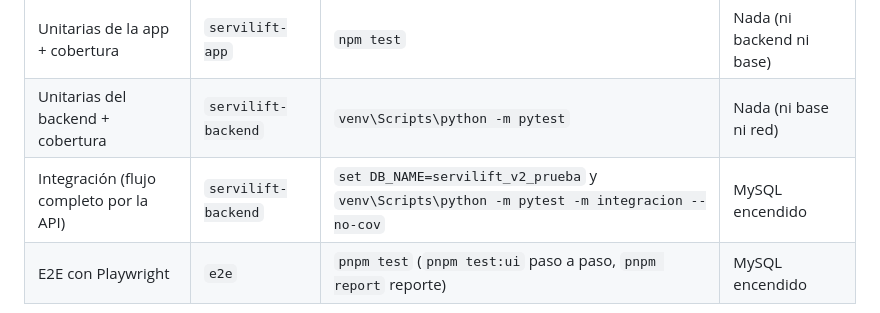
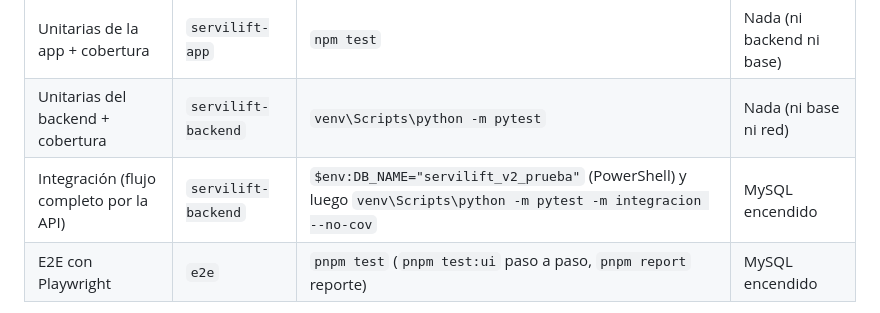
Before and after one commit to servilift07-netizen/ServiLift_react_n, a Markdown page: GUIA_EJECUCION.md, the part around the change. Rendered like a GitHub page.

Commit message:
Docs: variable DB_NAME con sintaxis de PowerShell en la guía

```diff
--- a/GUIA_EJECUCION.md
+++ b/GUIA_EJECUCION.md
@@ -92,7 +92,7 @@ cada ítem "Guardado en el teléfono". Al volver la señal se envían solos (men
 |---|---|---|---|
 | Unitarias de la app + cobertura | `servilift-app` | `npm test` | Nada (ni backend ni base) |
 | Unitarias del backend + cobertura | `servilift-backend` | `venv\Scripts\python -m pytest` | Nada (ni base ni red) |
-| Integración (flujo completo por la API) | `servilift-backend` | `set DB_NAME=servilift_v2_prueba` y `venv\Scripts\python -m pytest -m integracion --no-cov` | MySQL encendido |
+| Integración (flujo completo por la API) | `servilift-backend` | `$env:DB_NAME="servilift_v2_prueba"` (PowerShell) y luego `venv\Scripts\python -m pytest -m integracion --no-cov` | MySQL encendido |
 | E2E con Playwright | `e2e` | `pnpm test` (`pnpm test:ui` paso a paso, `pnpm report` reporte) | MySQL encendido |
 
 - Los comandos de unitarias fallan si la cobertura baja del umbral (`vitest.config.mts` y `pyproject.toml`).
```
